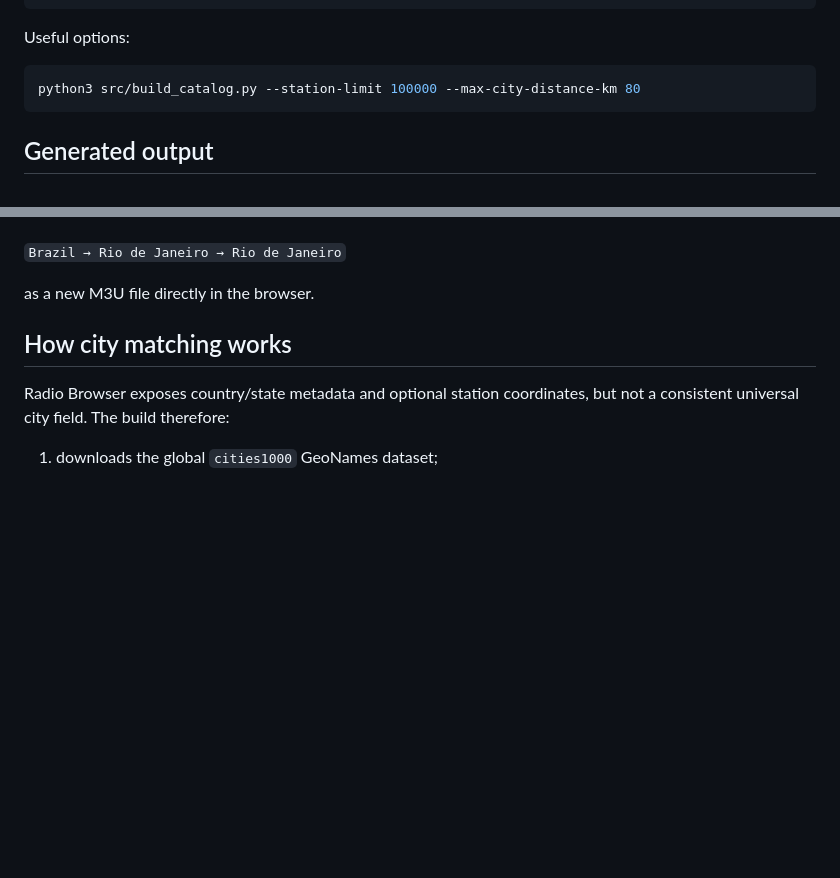
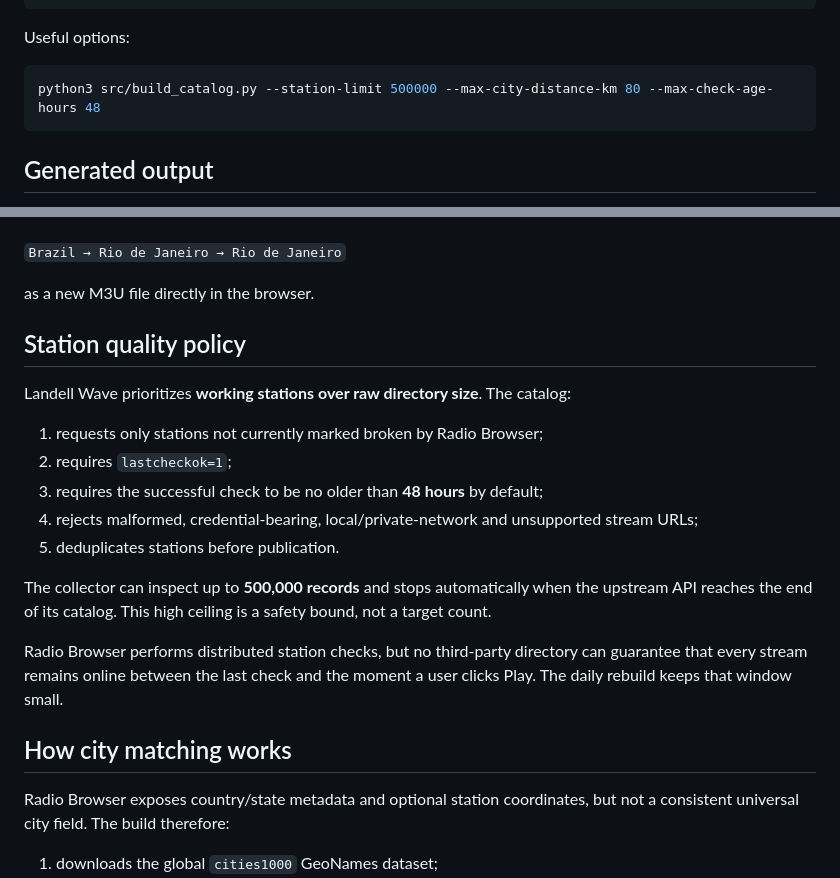
Before and after one commit to limapablo/Landell-Wave, a Markdown page: README.md, 2 parts joined by grey strips. Drawn GitHub-style; blank space fills up the shorter version.

Commit message:
docs: document expanded catalog and working-station policy

````diff
--- a/README.md
+++ b/README.md
@@ -114,7 +114,7 @@ python3 src/build_catalog.py --output public --cache .cache --clean-generated
 Useful options:
 
 ```bash
-python3 src/build_catalog.py --station-limit 100000 --max-city-distance-km 80
+python3 src/build_catalog.py --station-limit 500000 --max-city-distance-km 80 --max-check-age-hours 48
 ```
 
 ## Generated output
@@ -145,6 +145,20 @@ The web interface can also export a selection such as:
 `Brazil → Rio de Janeiro → Rio de Janeiro`
 
 as a new M3U file directly in the browser.
+
+## Station quality policy
+
+Landell Wave prioritizes **working stations over raw directory size**. The catalog:
+
+1. requests only stations not currently marked broken by Radio Browser;
+2. requires `lastcheckok=1`;
+3. requires the successful check to be no older than **48 hours** by default;
+4. rejects malformed, credential-bearing, local/private-network and unsupported stream URLs;
+5. deduplicates stations before publication.
+
+The collector can inspect up to **500,000 records** and stops automatically when the upstream API reaches the end of its catalog. This high ceiling is a safety bound, not a target count.
+
+Radio Browser performs distributed station checks, but no third-party directory can guarantee that every stream remains online between the last check and the moment a user clicks Play. The daily rebuild keeps that window small.
 
 ## How city matching works
 
````
